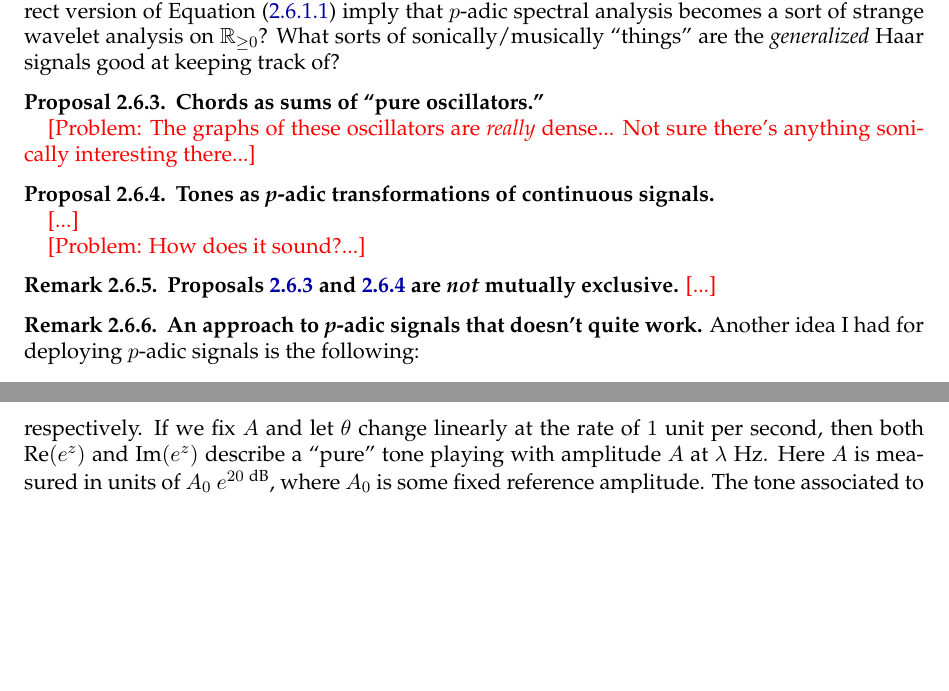
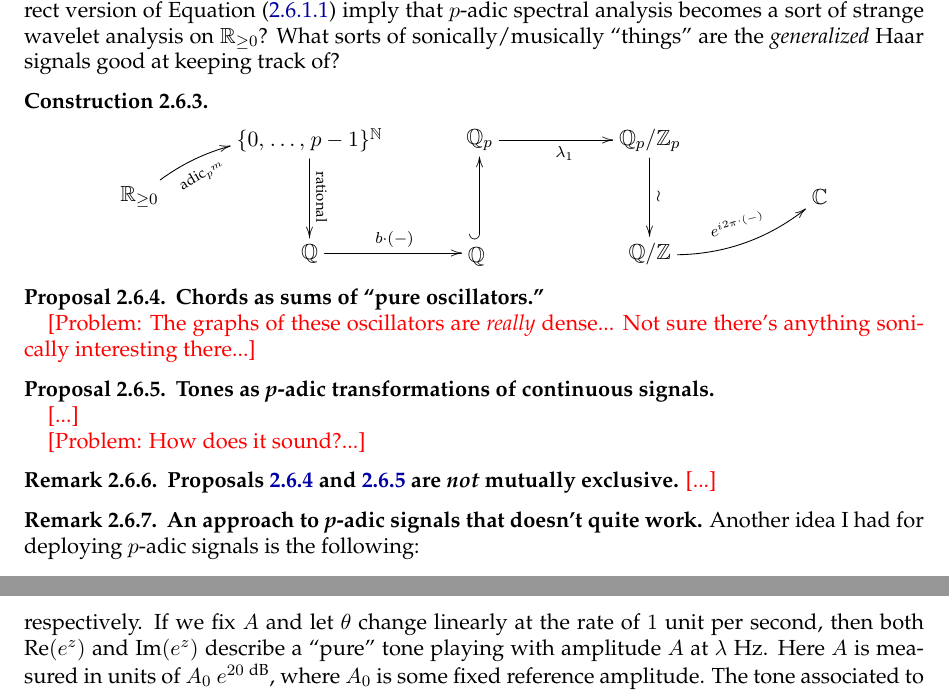
Before and after one commit to TYLERSFOSTER/Tonality_from_Q_p_and_SL_2, a LaTeX thesis (Notes_on_Representations_of_Algebraic_Groups.tex): two parts of pages 9 and 10 of 19 before the commit and two parts of pages 9 and 11 of 19 after it, joined at a grey line, cut so that both start at the same text, the shorter picture padded with empty space. Compiled offline with pdfLaTeX.

Commit message:
Add files via upload

```diff
--- a/Notes_on_Representations_of_Algebraic_Groups.tex
+++ b/Notes_on_Representations_of_Algebraic_Groups.tex
@@ -1265,6 +1260,30 @@ For example, if $f=\text{real}^\ast g$, then
 	$$
 Does this have sonic/musical implications? What sorts of $p$-adic ``things'' become audible under the unitary embedding $\text{real}^\ast:L^2(\RR_{\ge0},\CC)\mono L^2(\QQ_{p},\CC)$? For instance, does the correct version of Equation \eqref{equation: general roots of unity wavelet} imply that $p$-adic spectral analysis becomes a sort of strange wavelet analysis on $\RR_{\ge0}$? What sorts of sonically/musically ``things'' are the {\em generalized} Haar signals good at keeping track of?
 \end{question}
+
+\begin{construction}
+	\normalfont
+
+	$$
+	\begin{xy}
+	(0,0)*+{\RR_{\ge0}}="0";
+	(30,10)*+{\{0,\ \!\dots,\ \!p-1\}^{\NN}}="2";
+	(30,-10)*+{\QQ}="3";
+	(60,-10)*+{\overset{\ }{\QQ}_{\ }}="4";
+	(60,10)*+{\QQ_p}="5";
+	(90,10)*+{\QQ_p/\ZZ_{p}}="6";
+	(90,-10)*+{\QQ/\ZZ}="8";
+	(120,0)*+{\CC}="9";
+	{\ar@/^10pt/_{\!\!\!\!\!\!\!\!\!\!\!\!\!\!\rotatebox{30}{{\smaller\smaller $\text{adic}_{p^m}$}}} "0"; "2"};
+	{\ar^{\rotatebox{-90}{{\smaller\smaller $\text{rational}$}}} "2"; "3"};
+	{\ar^{b\cdot(-)} "3"; "4"};
+	{\ar@{^{(}->} "4"; "5"};
+	{\ar_{\lambda_1} "5"; "6"};
+	{\ar^{\wr} "6"; "8"};
+	{\ar@/_10pt/^{\rotatebox{15}{{\smaller\smaller $e^{i2\pi\cdot(-)}$}}\!\!\!\!} "8"; "9"};
+	\end{xy}
+	$$
+\end{construction}
 
 
 \begin{proposal}\label{proposal: p-adic chords}
```
Also changed, not shown: Notes_on_Representations_of_Algebraic_Groups.pdf, Notes_on_Representations_of_Algebraic_Groups.tex (5 more changed lines), 1 other file.
